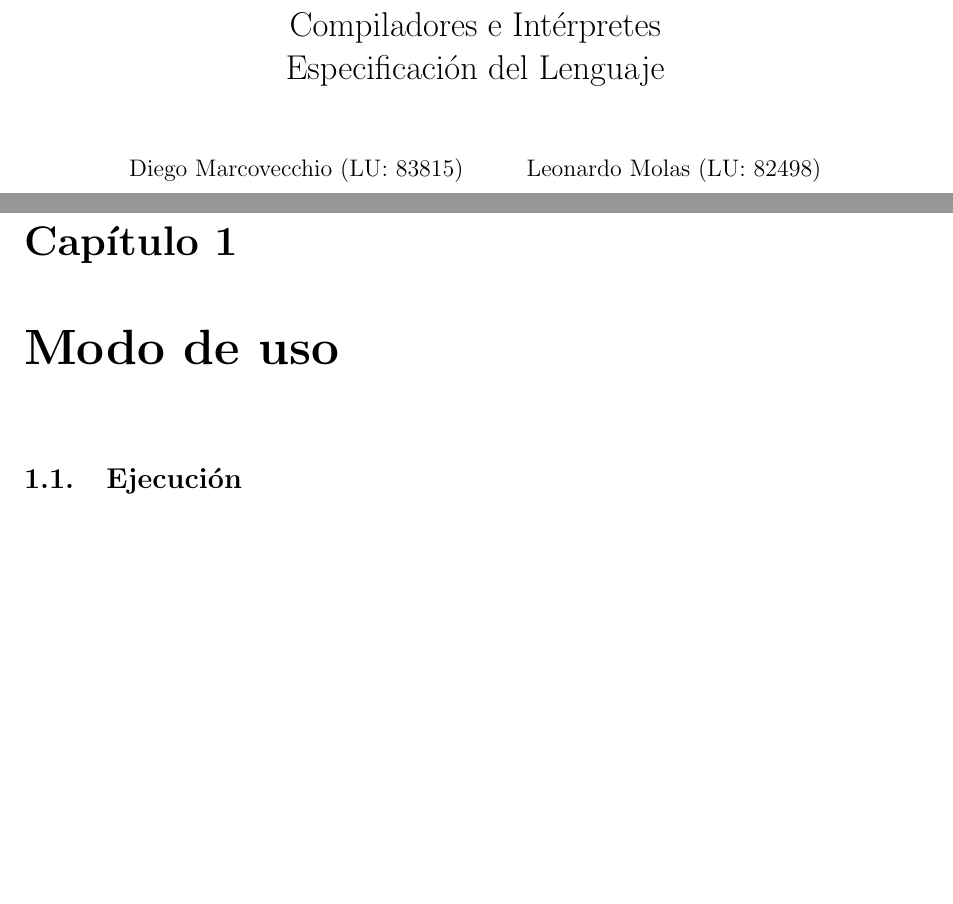
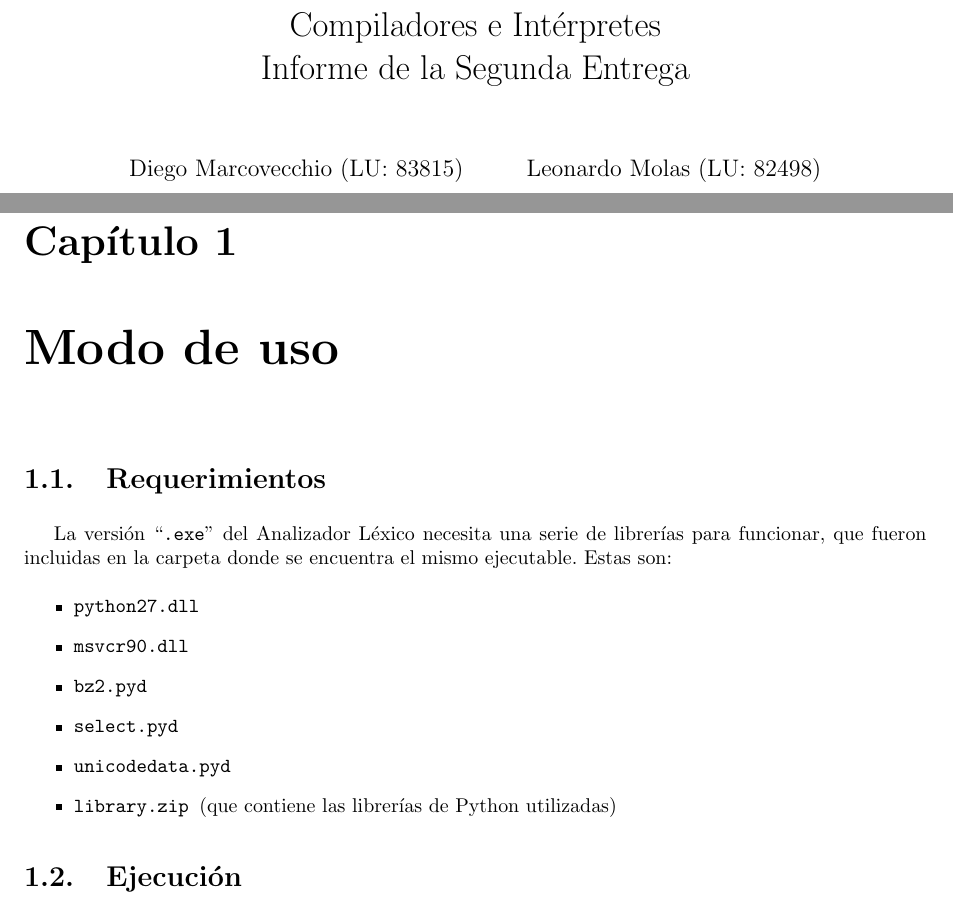
Before and after one commit to diegomarcov/Compilador-MiniPascal, a LaTeX thesis (Entrega 2/informe/informe.tex): two parts of pages 1 and 4 of 8, joined at a grey line, cut so that both start at the same text, the shorter picture padded with empty space. Compiled offline with pdfLaTeX; the source files are stored in an older character set and shown here as Unicode.

Commit message:
modificado el informe de la entrega

```diff
--- a/Entrega 2/informe/informe.tex
+++ b/Entrega 2/informe/informe.tex
@@ -12,7 +12,7 @@
 \lstset{language=,keywordstyle=\ttfamily,stringstyle=\ttfamily}
 \lstset{breaklines}
 
-\title{Compiladores e Intérpretes\\Especificación del Lenguaje}
+\title{Compiladores e Intérpretes\\Informe de la Segunda Entrega}
 
 \author{Diego Marcovecchio (LU: 83815)\and Leonardo Molas (LU: 82498)}
 
@@ -33,6 +33,17 @@ El programa tiene un nivel moderado de reconocimento de errores, permitiendo la
 El analizador léxico fue desarrollado utilizando únicamente {\bf Python 2.7}\footnote{{\bf Python} es un lenguaje de programación interpretado y multiplataforma. Para más información, dirigirse a la página oficial: \url{http://www.python.org/}} y algunas de sus librerías asociadas ({\bf re}\footnote{{\bf re} es una librería de Python que permite el reconocimiento de expresiones regulares. Su documentación puede ser vista en: \url{http://docs.python.org/library/re.html}} y una modificación propia de {\bf shlex}\footnote{{\bf shlex} es una librería de Python para procesar comandos de consola. Nos basamos en su código fuente y realizamos algunas mejoras para procesar el stream de caracteres de entrada. La documentación de la versión original puede ser encontrada en: \url{http://docs.python.org/library/shlex.html}}).
 
 \chapter{Modo de uso}
+
+\section{Requerimientos}
+La versión ``\texttt{.exe}'' del Analizador Léxico necesita una serie de librerías para funcionar, que fueron incluidas en la carpeta donde se encuentra el mismo ejecutable. Estas son:
+\begin{itemize}\ttfamily
+	\item python27.dll
+	\item msvcr90.dll
+	\item bz2.pyd
+	\item select.pyd
+	\item unicodedata.pyd
+	\item library.zip \rmfamily (que contiene las librerías de Python utilizadas)
+\end{itemize}
 
 \section{Ejecución}
 \lstinline[]!lexan [-h|--help] <IN_FILE> [<OUT_FILE>]!
```
Also changed, not shown: Entrega 2/dist/dll.txt (deleted), Entrega 2/informe/informe.pdf.
